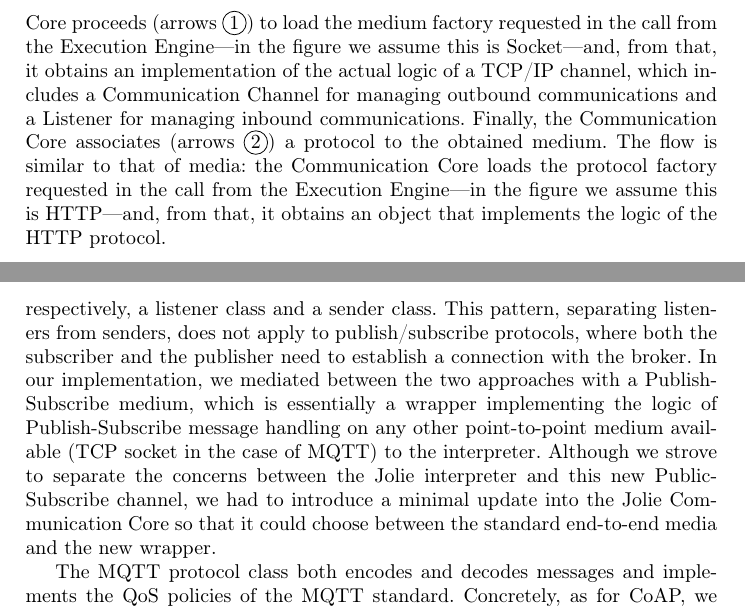
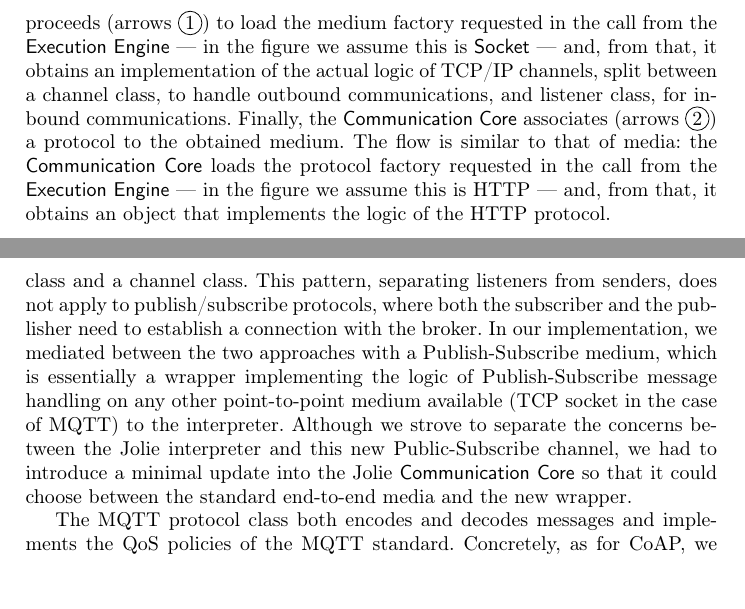
Before and after one commit to lozingaro/jiot-home-automation, a LaTeX thesis (main.tex, which reads implementation.tex): two parts of pages 19 and 21 of 32, joined at a grey line, cut so that both start at the same text, the shorter picture padded with empty space. Compiled offline with pdfLaTeX.

Commit message:
Update implementation.tex

```diff
--- a/implementation.tex
+++ b/implementation.tex
@@ -28,7 +23,0 @@ and a protocol. In the interpreter, this division is generalized with abstract
-factories for media and protocols. At runtime, the Communication Core proceeds
-(arrows \circled{1}) to load the medium factory requested in the call from the
-Execution Engine---in the figure we assume this is Socket---and, from that, it
-obtains an implementation of the actual logic of a TCP/IP channel, which
-includes a Communication Channel for managing outbound communications and a
-Listener for managing inbound communications. Finally, the Communication Core
-associates (arrows
@@ -35,7 +29,14 @@ associates (arrows
+\textsf{Communication Core} proceeds (arrows \circled{1}) to load the medium
+factory requested in the call from the \textsf{Execution Engine} --- in the
+figure we assume this is \textsf{Socket} --- and, from that, it obtains an
+implementation of the actual logic of TCP/IP channels, split between a channel
+class, to handle outbound communications, and listener class, for inbound
+communications. Finally, the \textsf{Communication Core} associates (arrows
 \circled{2}) a protocol to the obtained medium. The flow is similar to that of
-media: the Communication Core loads the protocol factory requested in the call
-from the Execution Engine---in the figure we assume this is HTTP---and, from
-that, it obtains an object that implements the logic of the HTTP
+media: the \textsf{Communication Core} loads the protocol factory requested in
+the call from the \textsf{Execution Engine} --- in the figure we assume this
+is HTTP
+--- and, from that, it obtains an object that implements the logic of the HTTP
 protocol.
 
 \begin{figure}[t]
@@ -100,6 +100,6 @@ communication channel with a server, which in turn listens for such inbound
 requests. For this reason, given a certain medium, \code{inputPort}s and
 \code{outputPort}s use a medium-specific implementation of, respectively, a
-listener class and a sender class.
+listener class and a channel class.
 %
 This pattern, separating listeners from senders, does not apply to
 publish/subscribe protocols, where both the subscriber and the publisher need
@@ -109,7 +109,7 @@ essentially a wrapper implementing the logic of Publish-Subscribe message
 handling on any other point-to-point medium available (TCP socket in the case
 of MQTT) to the interpreter. Although we strove to separate the concerns
 between the Jolie interpreter and this new Public-Subscribe channel, we had to
-introduce a minimal update into the Jolie Communication Core so that it could
+introduce a minimal update into the Jolie \textsf{Communication Core} so that it could
 choose between the standard end-to-end media and the new wrapper.
 
 The MQTT protocol class both encodes and decodes messages and implements the QoS
```
Also changed, not shown: implementation.tex (30 more changed lines).
